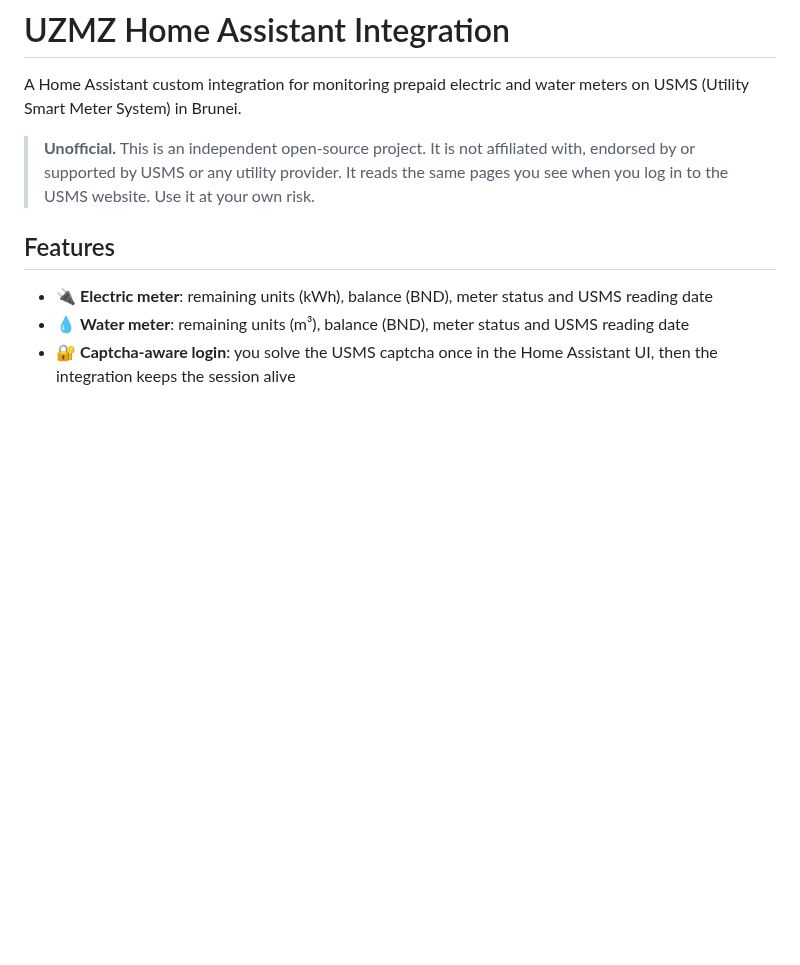
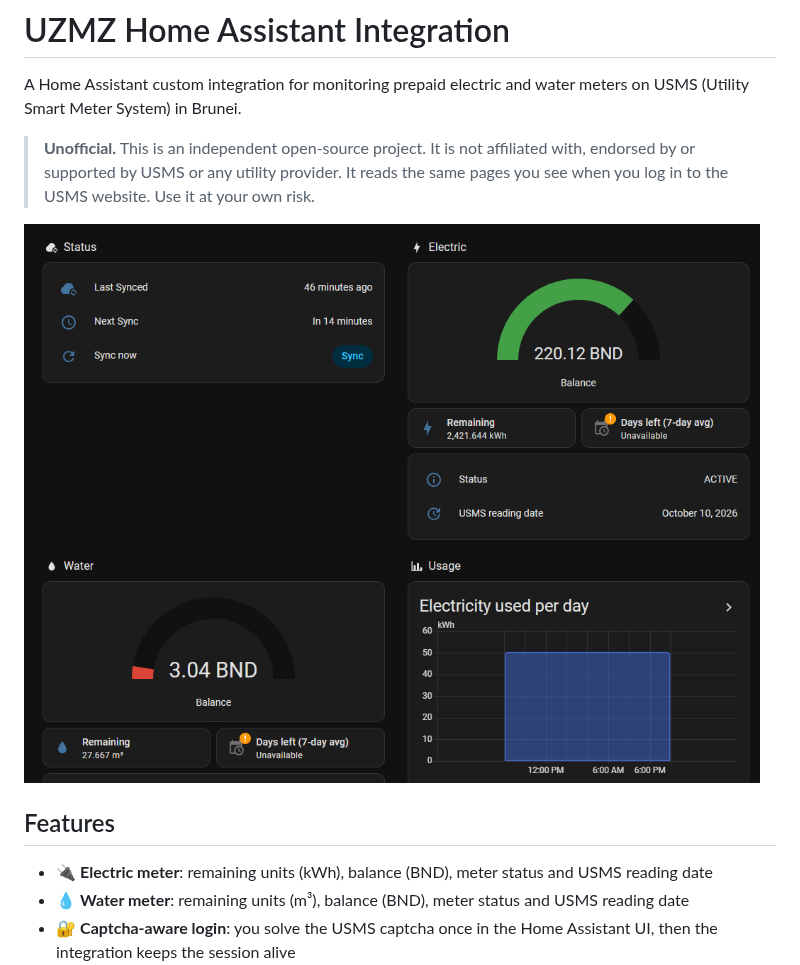
Before and after one commit to danialothman/uzmz-homeassistant, a Markdown page: README.md, the part around the change. Drawn GitHub-style; pictures changed too: docs/images/utility-dashboard.png (added); blank space fills up the shorter version.

Commit message:
Add a Utility dashboard screenshot to the README
Co-Authored-By: Claude Opus 5.5 <noreply@anthropic.com>

```diff
--- a/README.md
+++ b/README.md
@@ -3,6 +3,8 @@
 A Home Assistant custom integration for monitoring prepaid electric and water meters on USMS (Utility Smart Meter System) in Brunei.
 
 > **Unofficial.** This is an independent open-source project. It is not affiliated with, endorsed by or supported by USMS or any utility provider. It reads the same pages you see when you log in to the USMS website. Use it at your own risk.
+
+![UZMZ Utility dashboard](docs/images/utility-dashboard.png)
 
 ## Features
 
```
